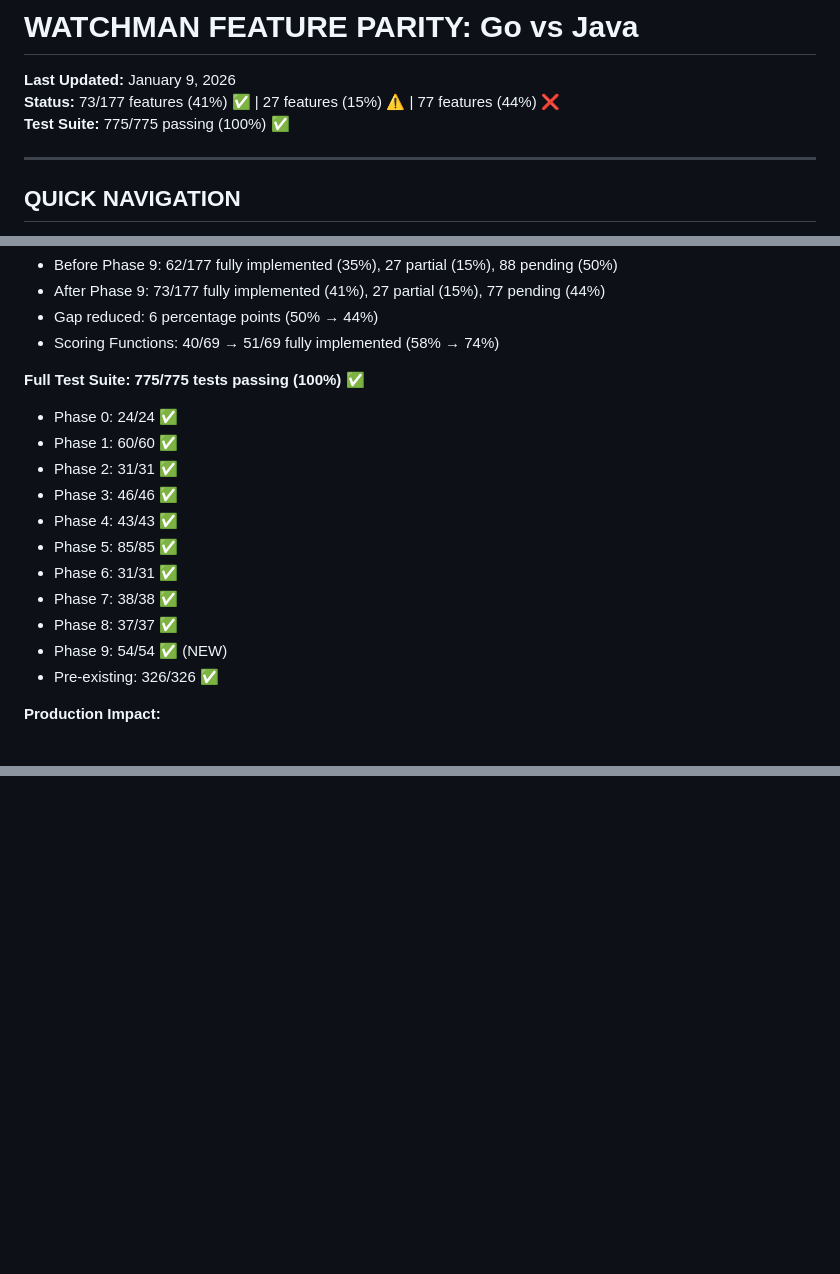
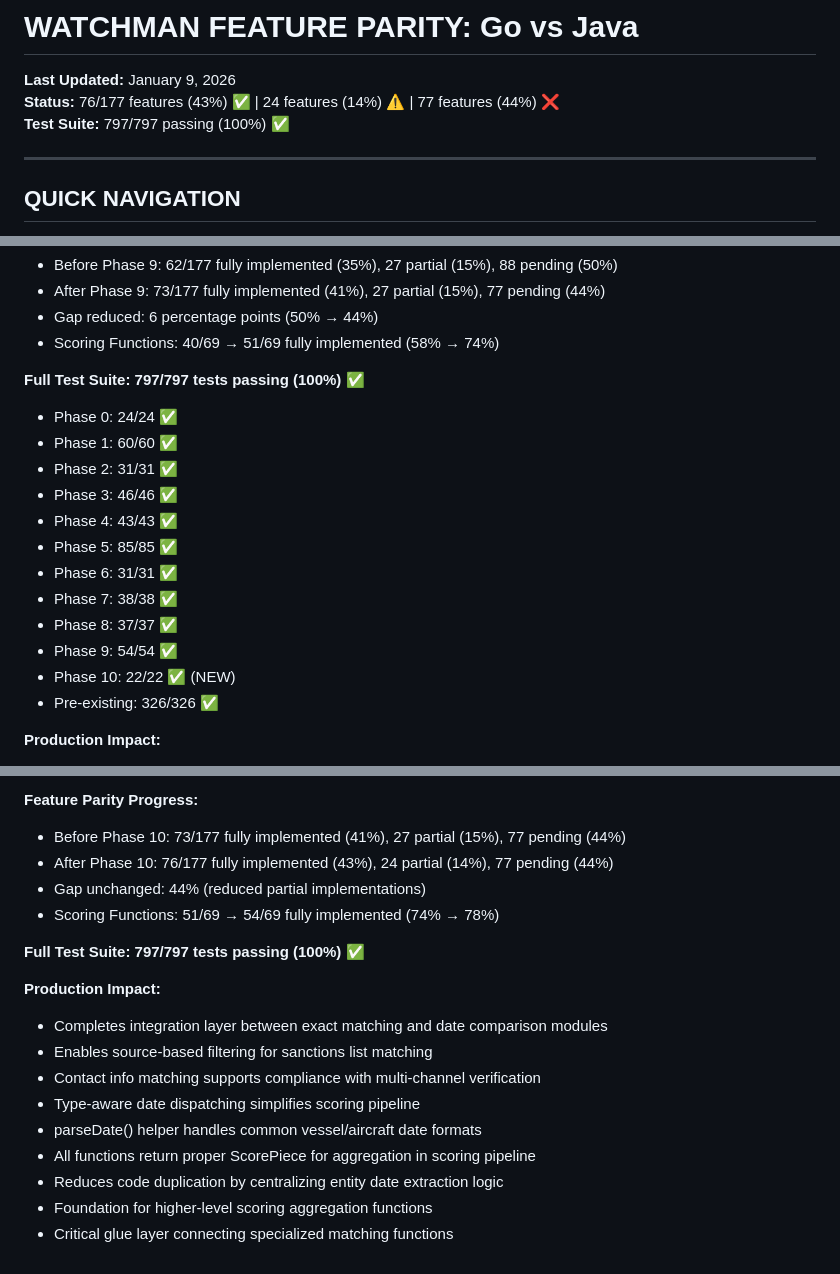
Before and after one commit to BraidFI-AI/watchman-java, a Markdown page: docs/FEATURE_PARITY_GAPS.md, 3 parts joined by grey strips. Drawn GitHub-style; blank space fills up the shorter version.

```diff
--- a/docs/FEATURE_PARITY_GAPS.md
+++ b/docs/FEATURE_PARITY_GAPS.md
@@ -1,8 +1,8 @@
 # WATCHMAN FEATURE PARITY: Go vs Java
 
 **Last Updated:** January 9, 2026
-**Status:** 73/177 features (41%) ✅ | 27 features (15%) ⚠️ | 77 features (44%) ❌
-**Test Suite:** 775/775 passing (100%) ✅
+**Status:** 76/177 features (43%) ✅ | 24 features (14%) ⚠️ | 77 features (44%) ❌
+**Test Suite:** 797/797 passing (100%) ✅
 
 ---
 
@@ -1394,7 +1395,7 @@ All phases follow TDD methodology: analyze Go source → write failing tests (RE
 - Gap reduced: 6 percentage points (50% → 44%)
 - Scoring Functions: 40/69 → 51/69 fully implemented (58% → 74%)
 
-**Full Test Suite: 775/775 tests passing (100%)** ✅
+**Full Test Suite: 797/797 tests passing (100%)** ✅
 - Phase 0: 24/24 ✅
 - Phase 1: 60/60 ✅
 - Phase 2: 31/31 ✅
@@ -1404,7 +1405,8 @@ All phases follow TDD methodology: analyze Go source → write failing tests (RE
 - Phase 6: 31/31 ✅
 - Phase 7: 38/38 ✅
 - Phase 8: 37/37 ✅
-- Phase 9: 54/54 ✅ (NEW)
+- Phase 9: 54/54 ✅
+- Phase 10: 22/22 ✅ (NEW)
 - Pre-existing: 326/326 ✅
 
 **Production Impact:**
@@ -1421,0 +1488,18 @@ All phases follow TDD methodology: analyze Go source → write failing tests (RE
+**Feature Parity Progress:**
+- Before Phase 10: 73/177 fully implemented (41%), 27 partial (15%), 77 pending (44%)
+- After Phase 10: 76/177 fully implemented (43%), 24 partial (14%), 77 pending (44%)
+- Gap unchanged: 44% (reduced partial implementations)
+- Scoring Functions: 51/69 → 54/69 fully implemented (74% → 78%)
+
+**Full Test Suite: 797/797 tests passing (100%)** ✅
+
+**Production Impact:**
+- Completes integration layer between exact matching and date comparison modules
+- Enables source-based filtering for sanctions list matching
+- Contact info matching supports compliance with multi-channel verification
+- Type-aware date dispatching simplifies scoring pipeline
+- parseDate() helper handles common vessel/aircraft date formats
+- All functions return proper ScorePiece for aggregation in scoring pipeline
+- Reduces code duplication by centralizing entity date extraction logic
+- Foundation for higher-level scoring aggregation functions
+- Critical glue layer connecting specialized matching functions
```
Also changed, not shown: other parts of docs/FEATURE_PARITY_GAPS.md (+73 -8 lines).
